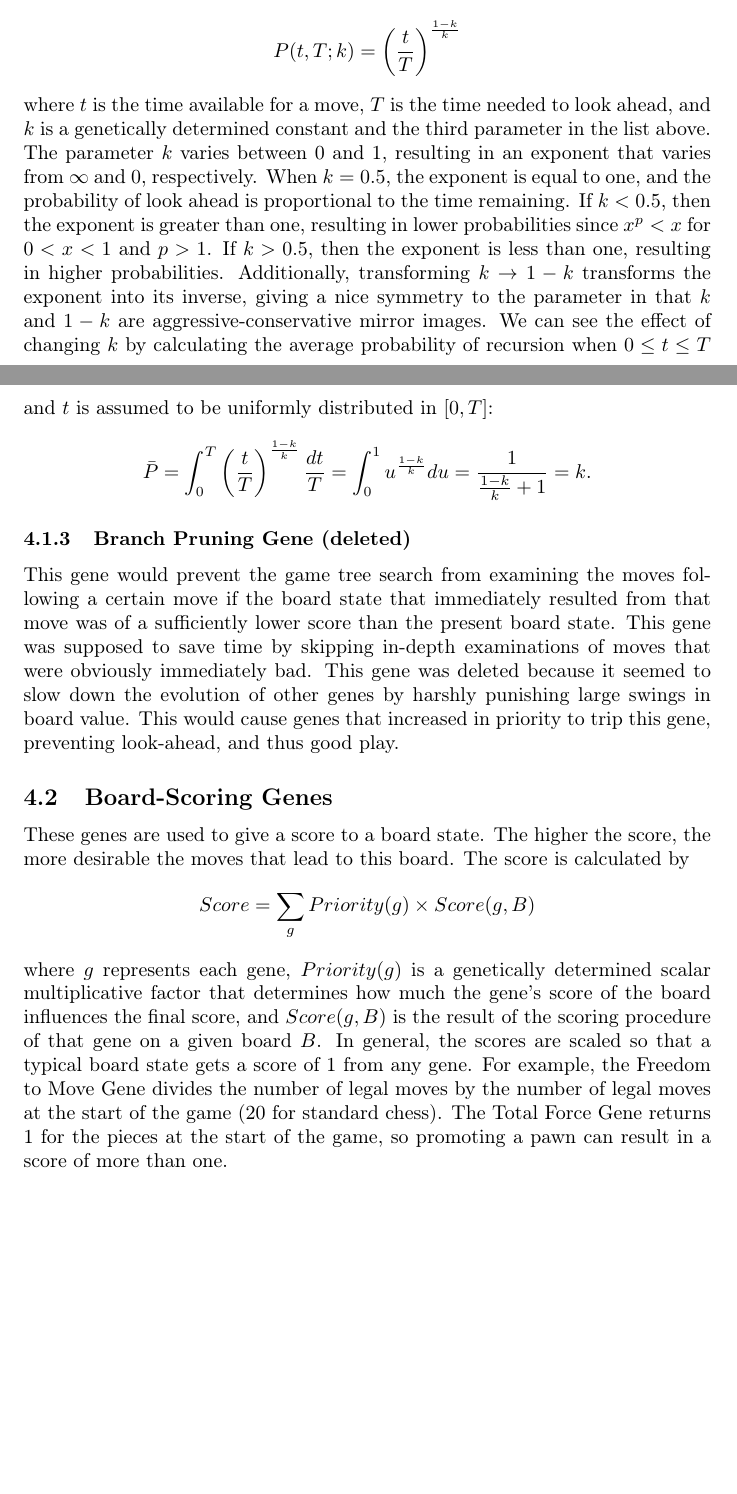
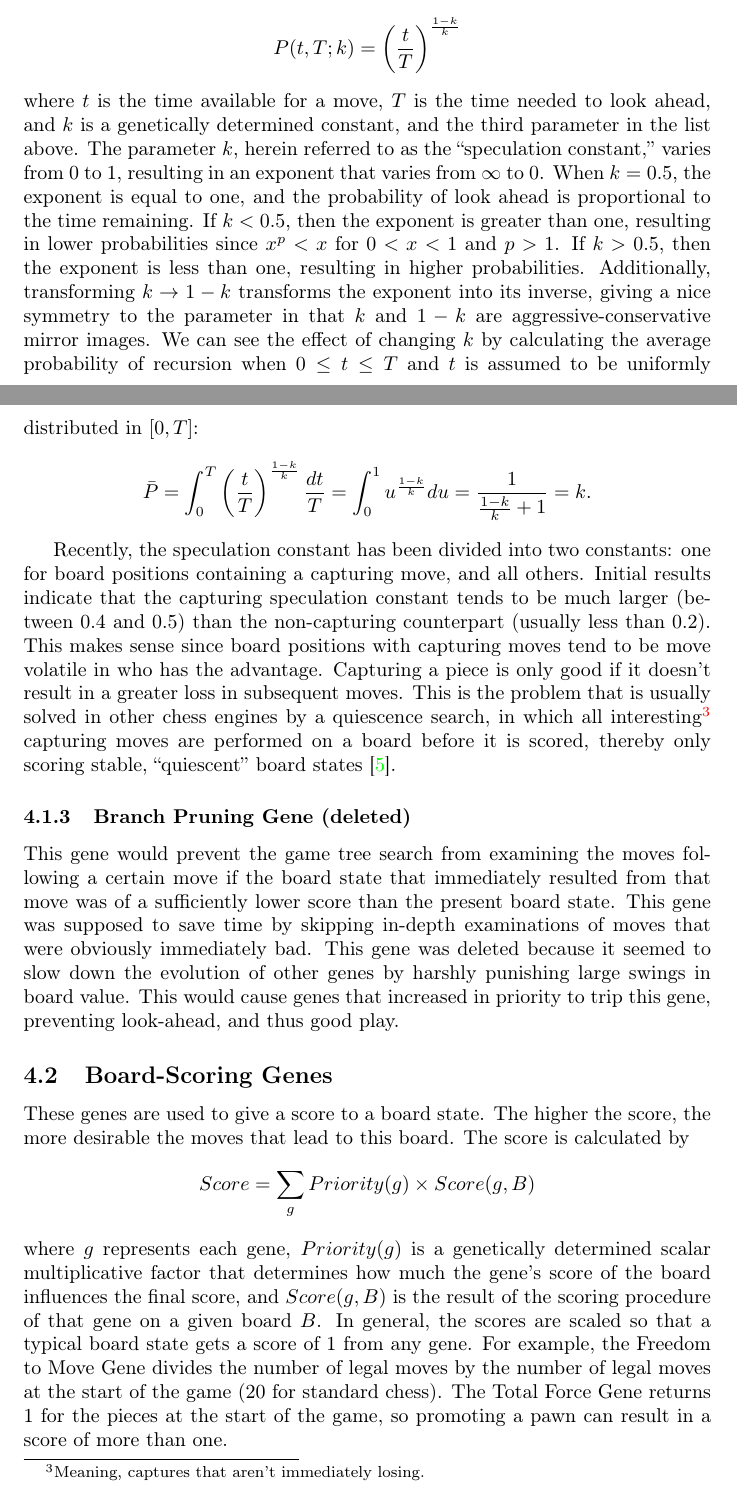
Before and after one commit to MarkZH/Genetic_Chess, a LaTeX paper (doc/reference.tex): two parts of pages 10 and 11 of 25, joined at a grey line, cut so that both start at the same text, the shorter picture padded with empty space. Compiled offline with pdfLaTeX.

Commit message:
Update speculation constant doc

```diff
--- a/doc/reference.tex
+++ b/doc/reference.tex
@@ -175,8 +175,10 @@ T = \frac{N_{\textrm{legal}}}{v}
 \]
 where \(T\) is the time needed to look ahead on this move, \(N_{\textrm{legal}}\) is the number of legal moves, and \(v\) is the rate of position examinations. This speed is determined by counting the number of positions examined and dividing by the amount of time taken while choosing the previous move. If this time is less than the time allocated for the move, the algorithm looks ahead (the function recurses) to examine the moves the opponent can make in response. Otherwise, if there is any time at all, the AI looks ahead with a probability given by
 \[P(t, T; k) = \left(\frac{t}{T}\right)^\frac{1-k}{k}\]
-where \(t\) is the time available for a move, \(T\) is the time needed to look ahead, and \(k\) is a genetically determined constant and the third parameter in the list above. The parameter \(k\) varies between 0~and~1, resulting in an exponent that varies from \(\infty\) and \(0\), respectively. When \(k=0.5\), the exponent is equal to one, and the probability of look ahead is proportional to the time remaining. If \(k < 0.5\), then the exponent is greater than one, resulting in lower probabilities since \(x^p < x\) for \(0 < x < 1\) and \(p > 1\).  If \(k > 0.5\), then the exponent is less than one, resulting in higher probabilities. Additionally, transforming \(k \to 1-k\) transforms the exponent into its inverse, giving a nice symmetry to the parameter in that \(k\) and \(1-k\) are aggressive-conservative mirror images. We can see the effect of changing \(k\) by calculating the average probability of recursion when \(0 \leq t \leq T\) and \(t\) is assumed to be uniformly distributed in \([0, T]\):
+where \(t\) is the time available for a move, \(T\) is the time needed to look ahead, and \(k\) is a genetically determined constant, and the third parameter in the list above. The parameter \(k\), herein referred to as the ``speculation constant,'' varies from 0~to~1, resulting in an exponent that varies from \(\infty\) to \(0\). When \(k=0.5\), the exponent is equal to one, and the probability of look ahead is proportional to the time remaining. If \(k < 0.5\), then the exponent is greater than one, resulting in lower probabilities since \(x^p < x\) for \(0 < x < 1\) and \(p > 1\).  If \(k > 0.5\), then the exponent is less than one, resulting in higher probabilities. Additionally, transforming \(k \to 1-k\) transforms the exponent into its inverse, giving a nice symmetry to the parameter in that \(k\) and \(1-k\) are aggressive-conservative mirror images. We can see the effect of changing \(k\) by calculating the average probability of recursion when \(0 \leq t \leq T\) and \(t\) is assumed to be uniformly distributed in \([0, T]\):
 \[\bar{P} = \int_0^T \left(\frac{t}{T}\right)^{\frac{1-k}{k}}\frac{dt}{T} = \int_0^1 u^{\frac{1-k}{k}}du = \frac{1}{\frac{1-k}{k}+1} = k.\]
+
+Recently, the speculation constant has been divided into two constants: one for board positions containing a capturing move, and all others. Initial results indicate that the capturing speculation constant tends to be much larger (between 0.4 and 0.5) than the non-capturing counterpart (usually less than 0.2). This makes sense since board positions with capturing moves tend to be move volatile in who has the advantage. Capturing a piece is only good if it doesn't result in a greater loss in subsequent moves. This is the problem that is usually solved in other chess engines by a quiescence search, in which all interesting\footnote{Meaning, captures that aren't immediately losing.} capturing moves are performed on a board before it is scored, thereby only scoring stable, ``quiescent'' board states \cite{quiescence-ref}.
 
 \subsubsection{Branch Pruning Gene (deleted)}
 
```
Also changed, not shown: doc/reference.pdf, doc/reference.tex (3 more changed lines).
